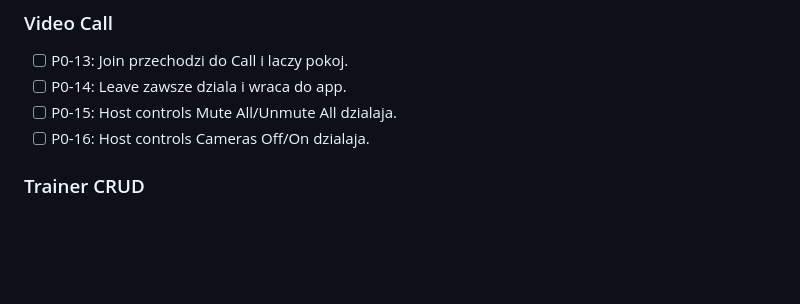
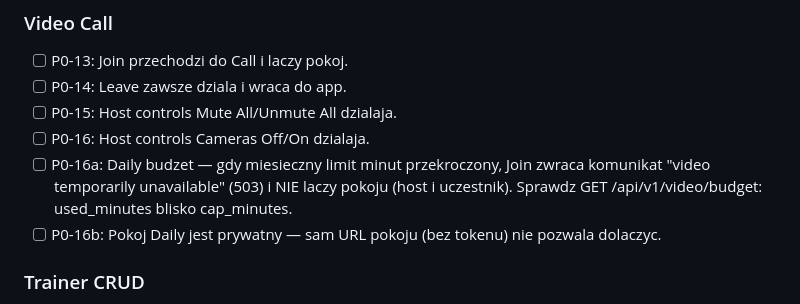
Before and after one commit to kalbapoland/frontend-kalba, a Markdown page: docs/MANUAL_TEST_CHECKLIST_RELEASE_REGRESSION.md, the part around the change. GitHub-like rendering; blank space fills up the shorter version.

Commit message:
updates docs for daily.co limit

```diff
--- a/docs/MANUAL_TEST_CHECKLIST_RELEASE_REGRESSION.md
+++ b/docs/MANUAL_TEST_CHECKLIST_RELEASE_REGRESSION.md
@@ -41,6 +41,8 @@ Zakres: frontend Kalba (web + mobile), role `user` i `trainer`.
 - [ ] P0-14: Leave zawsze dziala i wraca do app.
 - [ ] P0-15: Host controls Mute All/Unmute All dzialaja.
 - [ ] P0-16: Host controls Cameras Off/On dzialaja.
+- [ ] P0-16a: Daily budzet — gdy miesieczny limit minut przekroczony, Join zwraca komunikat "video temporarily unavailable" (503) i NIE laczy pokoju (host i uczestnik). Sprawdz GET /api/v1/video/budget: used_minutes blisko cap_minutes.
+- [ ] P0-16b: Pokoj Daily jest prywatny — sam URL pokoju (bez tokenu) nie pozwala dolaczyc.
 
 ### Trainer CRUD
 
```
